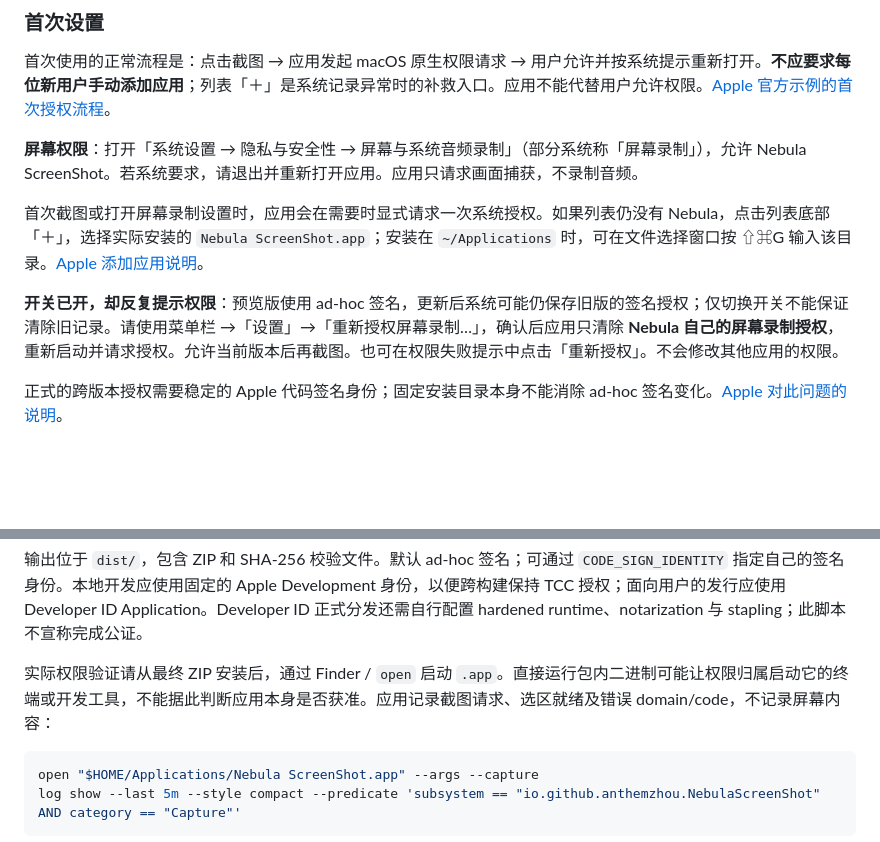
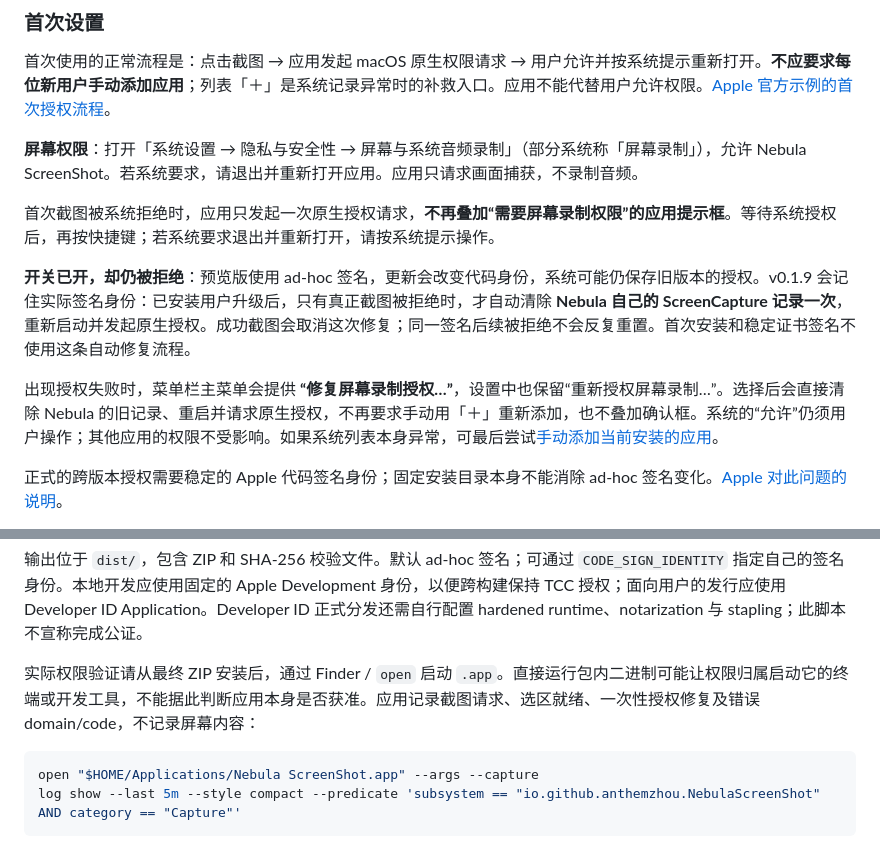
Before and after one commit to AnthemZhou/Nebula-ScreenShot, a Markdown page: README.md, 2 parts joined by grey strips. GitHub-like rendering; blank space fills up the shorter version.

Commit message:
fix: repair stale screen consent without duplicate prompts

````diff
--- a/README.md
+++ b/README.md
@@ -65,9 +65,11 @@
 
 **屏幕权限**：打开「系统设置 → 隐私与安全性 → 屏幕与系统音频录制」（部分系统称「屏幕录制」），允许 Nebula ScreenShot。若系统要求，请退出并重新打开应用。应用只请求画面捕获，不录制音频。
 
-首次截图或打开屏幕录制设置时，应用会在需要时显式请求一次系统授权。如果列表仍没有 Nebula，点击列表底部「＋」，选择实际安装的 `Nebula ScreenShot.app`；安装在 `~/Applications` 时，可在文件选择窗口按 ⇧⌘G 输入该目录。[Apple 添加应用说明](https://support.apple.com/guide/mac-help/control-access-screen-system-audio-recording-mchld6aa7d23/mac)。
+首次截图被系统拒绝时，应用只发起一次原生授权请求，**不再叠加“需要屏幕录制权限”的应用提示框**。等待系统授权后，再按快捷键；若系统要求退出并重新打开，请按系统提示操作。
 
-**开关已开，却反复提示权限**：预览版使用 ad-hoc 签名，更新后系统可能仍保存旧版的签名授权；仅切换开关不能保证清除旧记录。请使用菜单栏 →「设置」→「重新授权屏幕录制…」，确认后应用只清除 **Nebula 自己的屏幕录制授权**，重新启动并请求授权。允许当前版本后再截图。也可在权限失败提示中点击「重新授权」。不会修改其他应用的权限。
+**开关已开，却仍被拒绝**：预览版使用 ad-hoc 签名，更新会改变代码身份，系统可能仍保存旧版本的授权。v0.1.9 会记住实际签名身份：已安装用户升级后，只有真正截图被拒绝时，才自动清除 **Nebula 自己的 ScreenCapture 记录一次**，重新启动并发起原生授权。成功截图会取消这次修复；同一签名后续被拒绝不会反复重置。首次安装和稳定证书签名不使用这条自动修复流程。
+
+出现授权失败时，菜单栏主菜单会提供 **“修复屏幕录制授权…”**，设置中也保留“重新授权屏幕录制…”。选择后会直接清除 Nebula 的旧记录、重启并请求原生授权，不再要求手动用「＋」重新添加，也不叠加确认框。系统的“允许”仍须用户操作；其他应用的权限不受影响。如果系统列表本身异常，可最后尝试[手动添加当前安装的应用](https://support.apple.com/guide/mac-help/control-access-screen-system-audio-recording-mchld6aa7d23/mac)。
 
 正式的跨版本授权需要稳定的 Apple 代码签名身份；固定安装目录本身不能消除 ad-hoc 签名变化。[Apple 对此问题的说明](https://developer.apple.com/forums/thread/819406)。
 
@@ -131,7 +133,7 @@ open "dist/Nebula ScreenShot.app"
 
 输出位于 `dist/`，包含 ZIP 和 SHA-256 校验文件。默认 ad-hoc 签名；可通过 `CODE_SIGN_IDENTITY` 指定自己的签名身份。本地开发应使用固定的 Apple Development 身份，以便跨构建保持 TCC 授权；面向用户的发行应使用 Developer ID Application。Developer ID 正式分发还需自行配置 hardened runtime、notarization 与 stapling；此脚本不宣称完成公证。
 
-实际权限验证请从最终 ZIP 安装后，通过 Finder / `open` 启动 `.app`。直接运行包内二进制可能让权限归属启动它的终端或开发工具，不能据此判断应用本身是否获准。应用记录截图请求、选区就绪及错误 domain/code，不记录屏幕内容：
+实际权限验证请从最终 ZIP 安装后，通过 Finder / `open` 启动 `.app`。直接运行包内二进制可能让权限归属启动它的终端或开发工具，不能据此判断应用本身是否获准。应用记录截图请求、选区就绪、一次性授权修复及错误 domain/code，不记录屏幕内容：
 
 ```sh
 open "$HOME/Applications/Nebula ScreenShot.app" --args --capture
````
Also changed, not shown: other parts of README.md (+1 -1 lines), CHANGELOG.md (+7 -0 lines), TESTING.md (+4 -3 lines), docs/welcome.png, 8 other files.
